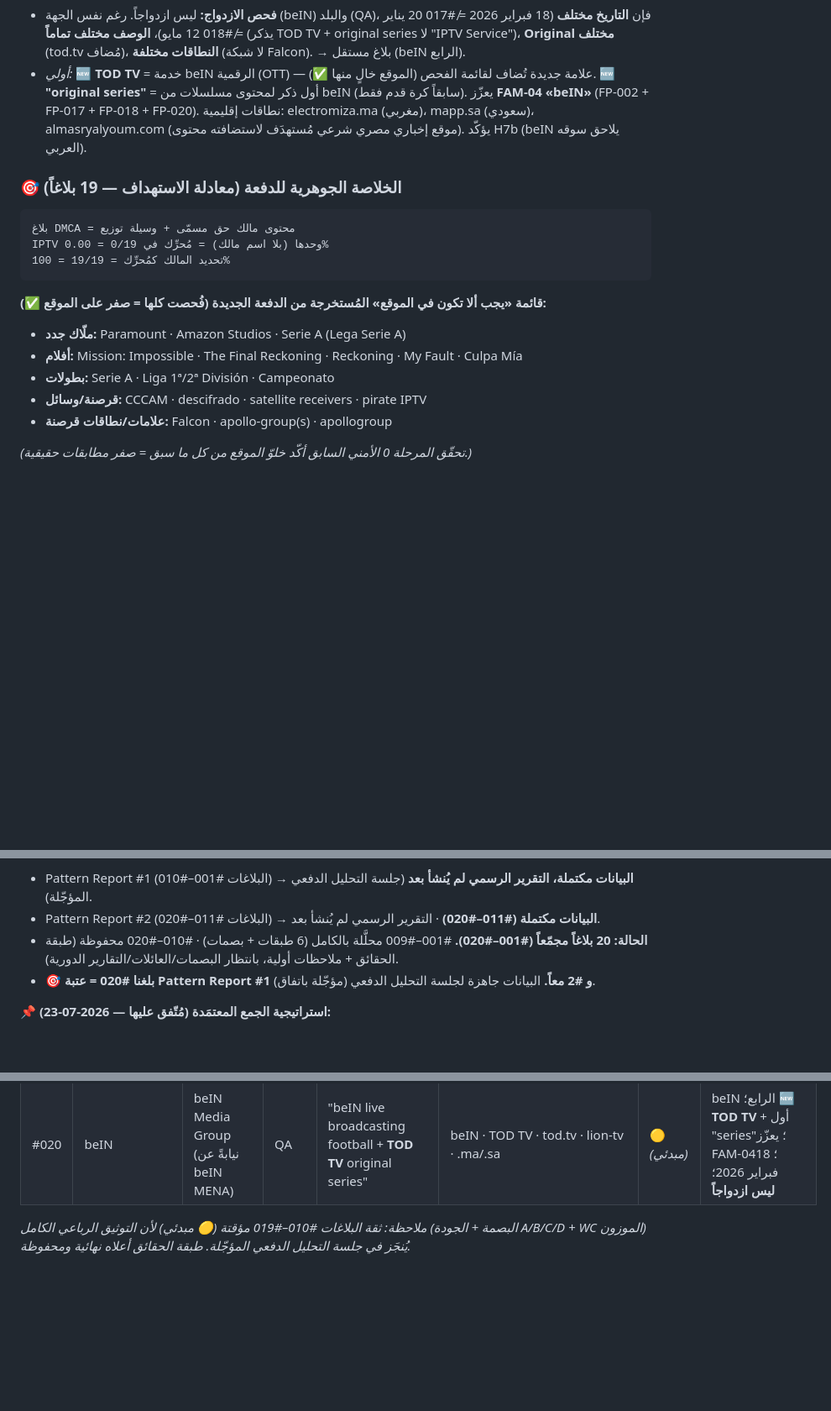
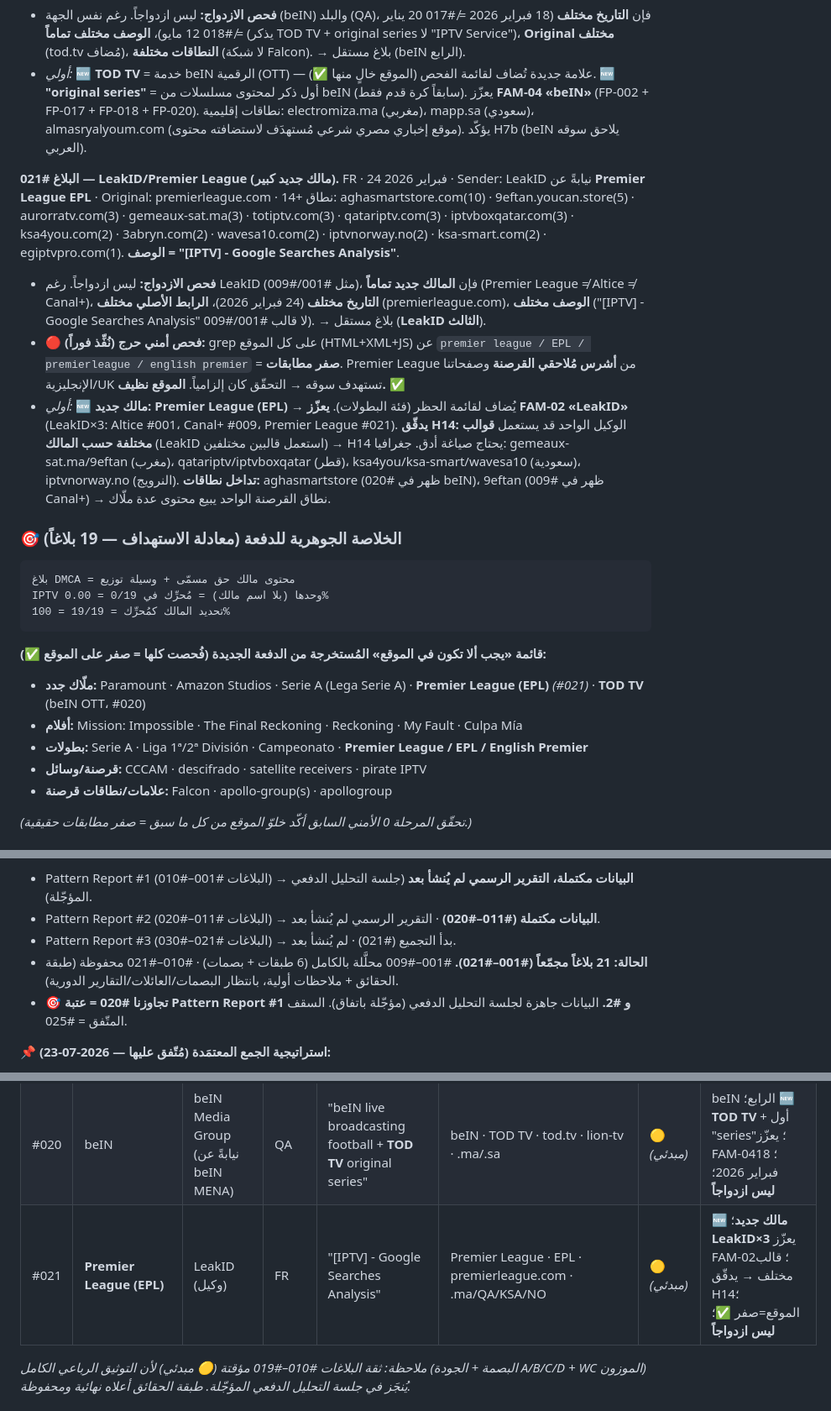
Before and after one commit to zamouriiiptv-beep/castivio-site, a Markdown page: DMCA_KNOWLEDGE_BASE.md, 3 parts joined by grey strips. Shown at 84% size. Drawn GitHub-style; blank space fills up the shorter version.

Commit message:
Add DMCA report #021 (Premier League/LeakID) - new owner, site verified clean

````diff
--- a/DMCA_KNOWLEDGE_BASE.md
+++ b/DMCA_KNOWLEDGE_BASE.md
@@ -1034,6 +1035,11 @@ _(كل الإجراءات أدناه من بلاغ واحد = **احترازية
 - **فحص الازدواج:** ليس ازدواجاً. رغم نفس الجهة (beIN) والبلد (QA)، فإن **التاريخ مختلف** (18 فبراير 2026 ≠ #017 20 يناير ≠ #018 12 مايو)، **الوصف مختلف تماماً** (يذكر TOD TV + original series لا "IPTV Service")، **Original مختلف** (tod.tv مُضاف)، **النطاقات مختلفة** (لا شبكة Falcon). → بلاغ مستقل (beIN الرابع).
 - _أولي:_ 🆕 **TOD TV** = خدمة beIN الرقمية (OTT) — علامة جديدة تُضاف لقائمة الفحص (الموقع خالٍ منها ✅). 🆕 **"original series"** = أول ذكر لمحتوى مسلسلات من beIN (سابقاً كرة قدم فقط). يعزّز **FAM-04 «beIN»** (FP-002 + FP-017 + FP-018 + FP-020). نطاقات إقليمية: electromiza.ma (مغربي)، mapp.sa (سعودي)، almasryalyoum.com (موقع إخباري مصري شرعي مُستهدَف لاستضافته محتوى). يؤكّد H7b (beIN يلاحق سوقه العربي).
 
+**البلاغ #021 — LeakID/Premier League (مالك جديد كبير).** FR · 24 فبراير 2026 · Sender: LeakID نيابةً عن **Premier League EPL** · Original: premierleague.com · 14+ نطاق: aghasmartstore.com(10) · 9eftan.youcan.store(5) · aurorratv.com(3) · gemeaux-sat.ma(3) · totiptv.com(3) · qatariptv.com(3) · iptvboxqatar.com(3) · ksa4you.com(2) · 3abryn.com(2) · wavesa10.com(2) · iptvnorway.no(2) · ksa-smart.com(2) · egiptvpro.com(1). **الوصف = "[IPTV] - Google Searches Analysis"**.
+- **فحص الازدواج:** ليس ازدواجاً. رغم LeakID (مثل #001/#009)، فإن **المالك جديد تماماً** (Premier League ≠ Altice ≠ Canal+)، **التاريخ مختلف** (24 فبراير 2026)، **الرابط الأصلي مختلف** (premierleague.com)، **الوصف مختلف** ("[IPTV] - Google Searches Analysis" لا قالب #001/#009). → بلاغ مستقل (**LeakID الثالث**).
+- **🔴 فحص أمني حرج (نُفِّذ فوراً):** grep على كل الموقع (HTML+XML+JS) عن `premier league / EPL / premierleague / english premier` = **صفر مطابقات**. Premier League من **أشرس مُلاحقي القرصنة** وصفحاتنا الإنجليزية/UK تستهدف سوقه → التحقّق كان إلزامياً. **الموقع نظيف.** ✅
+- _أولي:_ 🆕 **مالك جديد: Premier League (EPL)** → يُضاف لقائمة الحظر (فئة البطولات). **يعزّز FAM-02 «LeakID»** (LeakID×3: Altice #001، Canal+ #009، Premier League #021). **يدقّق H14:** الوكيل الواحد قد يستعمل **قوالب مختلفة حسب المالك** (LeakID استعمل قالبين مختلفين) → H14 يحتاج صياغة أدق. جغرافيا: gemeaux-sat.ma/9eftan (مغرب)، qatariptv/iptvboxqatar (قطر)، ksa4you/ksa-smart/wavesa10 (سعودية)، iptvnorway.no (النرويج). **تداخل نطاقات:** aghasmartstore (ظهر في #020 beIN)، 9eftan (ظهر في #009 Canal+) → نطاق القرصنة الواحد يبيع محتوى عدة ملّاك.
+
 ### 🎯 الخلاصة الجوهرية للدفعة (معادلة الاستهداف — 19 بلاغاً)
 
 ```
@@ -1043,9 +1049,9 @@ IPTV وحدها (بلا اسم مالك) = مُحرِّك في 0/19 = 0.00%
 ```
 
 **قائمة «يجب ألا تكون في الموقع» المُستخرجة من الدفعة الجديدة (فُحصت كلها = صفر على الموقع ✅):**
-- **ملّاك جدد:** Paramount · Amazon Studios · Serie A (Lega Serie A)
+- **ملّاك جدد:** Paramount · Amazon Studios · Serie A (Lega Serie A) · **Premier League (EPL)** _(#021)_ · **TOD TV** (beIN OTT، #020)
 - **أفلام:** Mission: Impossible · The Final Reckoning · Reckoning · My Fault · Culpa Mía
-- **بطولات:** Serie A · Liga 1ª/2ª División · Campeonato
+- **بطولات:** Serie A · Liga 1ª/2ª División · Campeonato · **Premier League / EPL / English Premier**
 - **قرصنة/وسائل:** CCCAM · descifrado · satellite receivers · pirate IPTV
 - **علامات/نطاقات قرصنة:** Falcon · apollo-group(s) · apollogroup
 
@@ -1239,8 +1245,9 @@ _(القاعدة الذهبية: لا حذف. أي استنتاج ثبت خطؤ
 **سجل التقارير:**
 - Pattern Report #1 (البلاغات #001–#010) → **البيانات مكتملة، التقرير الرسمي لم يُنشأ بعد** (جلسة التحليل الدفعي المؤجّلة).
 - Pattern Report #2 (البلاغات #011–#020) → **البيانات مكتملة (#011–#020)** · التقرير الرسمي لم يُنشأ بعد.
-- **الحالة: 20 بلاغاً مجمّعاً (#001–#020).** #001–#009 محلَّلة بالكامل (6 طبقات + بصمات) · #010–#020 محفوظة (طبقة الحقائق + ملاحظات أولية، بانتظار البصمات/العائلات/التقارير الدورية).
-- **🎯 بلغنا #020 = عتبة Pattern Report #1 و #2 معاً.** البيانات جاهزة لجلسة التحليل الدفعي (مؤجّلة باتفاق).
+- Pattern Report #3 (البلاغات #021–#030) → بدأ التجميع (#021) · لم يُنشأ بعد.
+- **الحالة: 21 بلاغاً مجمّعاً (#001–#021).** #001–#009 محلَّلة بالكامل (6 طبقات + بصمات) · #010–#021 محفوظة (طبقة الحقائق + ملاحظات أولية، بانتظار البصمات/العائلات/التقارير الدورية).
+- **🎯 تجاوزنا #020 = عتبة Pattern Report #1 و #2.** البيانات جاهزة لجلسة التحليل الدفعي (مؤجّلة باتفاق). السقف المتّفق = #025.
 
 **📌 استراتيجية الجمع المعتمَدة (مُتّفق عليها — 2026-07-23):**
 - **بلغنا التشبّع الإحصائي عند 19 بلاغاً.** كل بلاغ إضافي متشابه ≈ +5% معرفة (تكرار). لذا: **جمع انتقائي لا تكديس.**
@@ -1275,6 +1282,7 @@ _(القاعدة الذهبية: لا حذف. أي استنتاج ثبت خطؤ
 | #018 | beIN | beIN Media Group (مباشرة) | QA | الوصف الكامل: IPTV services + satellite receivers → محتوى beIN | beIN content · satellite receivers · rumble/dhgate/globalsources | 🟡 _(مبدئي)_ | 30+ نطاق؛ **أوضح دليل: IPTV = وسيلة لا محتوى**؛ منصّات شرعية مستهدَفة |
 | #019 | LaLiga | LaLiga (مباشرة) | ES | نص #004/#010 حرفياً | IPTV · CCCAM · descifrado · Liga 1ª/2ª · iptvdzpro(96) | 🟡 _(مبدئي)_ | **الأقدم في القاعدة (26 سبت 2025)**؛ **تأكيد ثلاثي H14b**؛ يرفع WC نحو 8.x |
 | #020 | beIN | beIN Media Group (نيابةً عن beIN MENA) | QA | "beIN live broadcasting football + **TOD TV** original series" | beIN · TOD TV · tod.tv · lion-tv · .ma/.sa | 🟡 _(مبدئي)_ | beIN الرابع؛ 🆕 **TOD TV** + أول "series"؛ يعزّز FAM-04؛ 18 فبراير 2026؛ **ليس ازدواجاً** |
+| #021 | **Premier League (EPL)** | LeakID (وكيل) | FR | "[IPTV] - Google Searches Analysis" | Premier League · EPL · premierleague.com · .ma/QA/KSA/NO | 🟡 _(مبدئي)_ | 🆕 **مالك جديد**؛ **LeakID×3** يعزّز FAM-02؛ قالب مختلف → يدقّق H14؛ الموقع=صفر ✅؛ **ليس ازدواجاً** |
 
 _ملاحظة: ثقة البلاغات #010–#019 مؤقتة (🟡 مبدئي) لأن التوثيق الرباعي الكامل (البصمة + الجودة A/B/C/D + WC الموزون) يُنجَز في جلسة التحليل الدفعي المؤجّلة. طبقة الحقائق أعلاه نهائية ومحفوظة._
 
````
Also changed, not shown: other parts of DMCA_KNOWLEDGE_BASE.md (+1 -0 lines).
